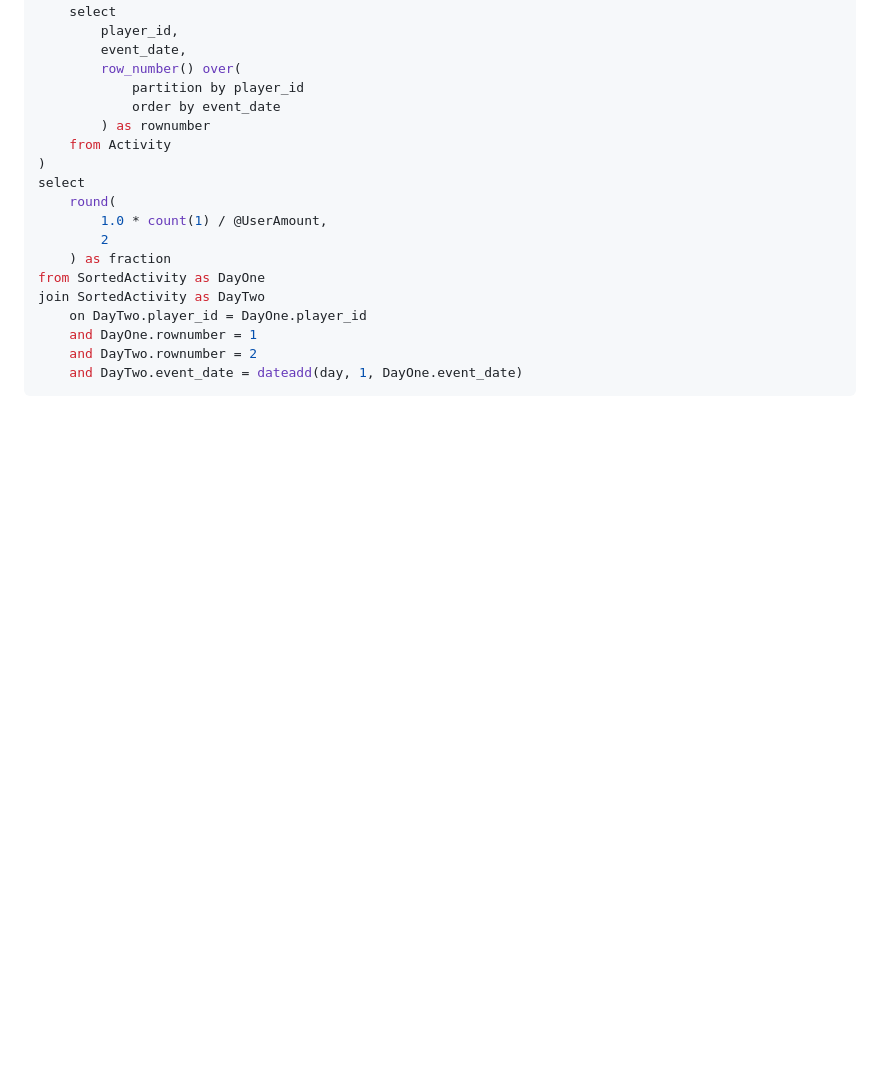
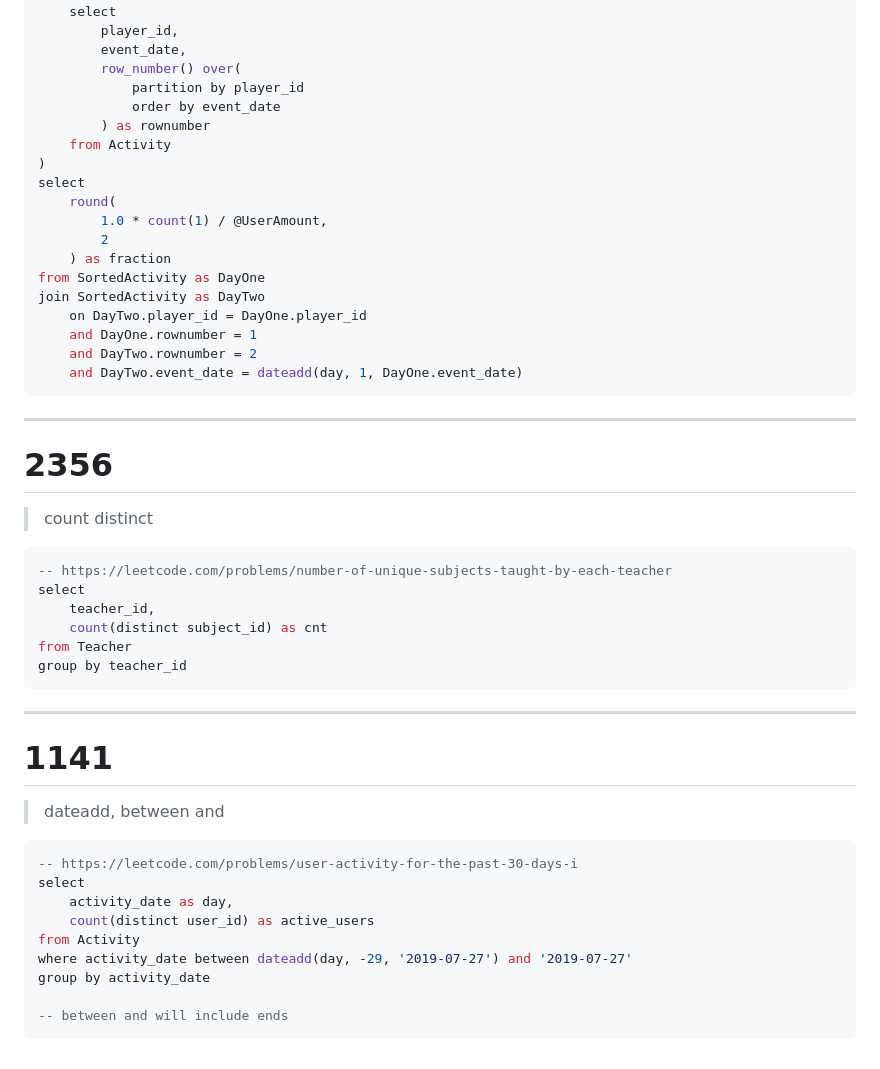
Before and after one commit to urfdvw/card-decks, a Markdown page: MSSQL.md, the part around the change. Rendered like a GitHub page; blank space fills up the shorter version.

````diff
--- a/MSSQL.md
+++ b/MSSQL.md
@@ -610,3 +610,34 @@ join SortedActivity as DayTwo
     and DayTwo.rownumber = 2
     and DayTwo.event_date = dateadd(day, 1, DayOne.event_date)
 ```
+
+---
+
+# 2356
+> count distinct
+
+```sql
+-- https://leetcode.com/problems/number-of-unique-subjects-taught-by-each-teacher
+select
+    teacher_id,
+    count(distinct subject_id) as cnt
+from Teacher
+group by teacher_id
+```
+
+---
+
+# 1141
+> dateadd, between and
+
+```sql
+-- https://leetcode.com/problems/user-activity-for-the-past-30-days-i
+select
+    activity_date as day,
+    count(distinct user_id) as active_users
+from Activity
+where activity_date between dateadd(day, -29, '2019-07-27') and '2019-07-27'
+group by activity_date
+
+-- between and will include ends
+```
````
